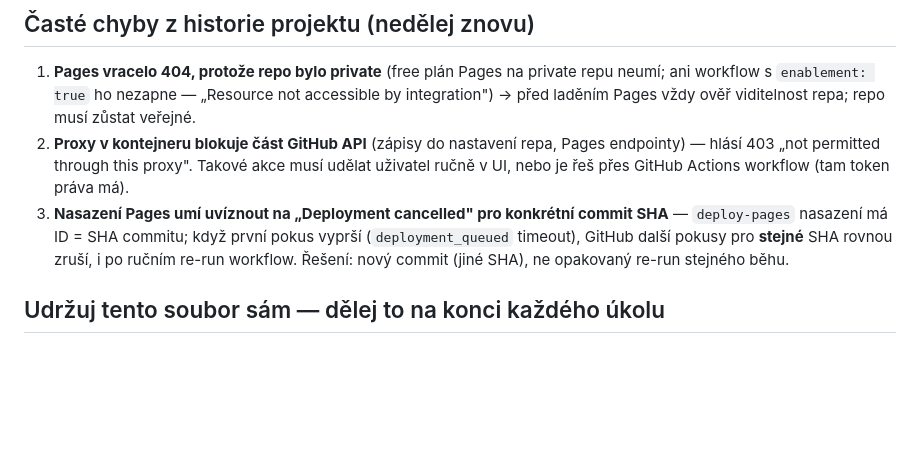
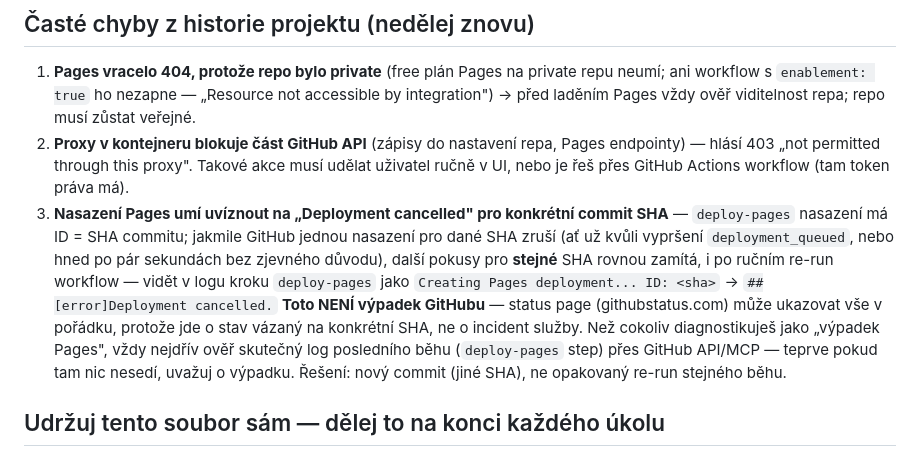
Before and after one commit to konias12479/Petrus, a Markdown page: CLAUDE.md, the part around the change. Drawn GitHub-style; blank space fills up the shorter version.

Commit message:
CLAUDE.md: upřesnit diagnostiku uvíznutého Pages nasazení
Předchozí session mylně vyhodnotila stav jako výpadek GitHubu; ve
skutečnosti šlo o zamítnuté opakované nasazení pro stejné SHA (potvrzeno
logem deploy-pages: "Deployment cancelled"). Nový commit řeší i tento
případ.

```diff
--- a/CLAUDE.md
+++ b/CLAUDE.md
@@ -163,10 +163,18 @@ pokračuji."* — případně s oranžovým/červeným hlášením místo „kon
    přes GitHub Actions workflow (tam token práva má).
 3. **Nasazení Pages umí uvíznout na „Deployment cancelled" pro
    konkrétní commit SHA** — `deploy-pages` nasazení má ID = SHA
-   commitu; když první pokus vyprší (`deployment_queued` timeout),
-   GitHub další pokusy pro **stejné** SHA rovnou zruší, i po ručním
-   re-run workflow. Řešení: nový commit (jiné SHA), ne opakovaný
-   re-run stejného běhu.
+   commitu; jakmile GitHub jednou nasazení pro dané SHA zruší (ať už
+   kvůli vypršení `deployment_queued`, nebo hned po pár sekundách bez
+   zjevného důvodu), další pokusy pro **stejné** SHA rovnou zamítá, i
+   po ručním re-run workflow — vidět v logu kroku `deploy-pages` jako
+   `Creating Pages deployment... ID: <sha>` → `##[error]Deployment
+   cancelled.` **Toto NENÍ výpadek GitHubu** — status page
+   (githubstatus.com) může ukazovat vše v pořádku, protože jde o stav
+   vázaný na konkrétní SHA, ne o incident služby. Než cokoliv
+   diagnostikuješ jako „výpadek Pages", vždy nejdřív ověř skutečný log
+   posledního běhu (`deploy-pages` step) přes GitHub API/MCP — teprve
+   pokud tam nic nesedí, uvažuj o výpadku. Řešení: nový commit (jiné
+   SHA), ne opakovaný re-run stejného běhu.
 
 ## Udržuj tento soubor sám — dělej to na konci každého úkolu
 
```
